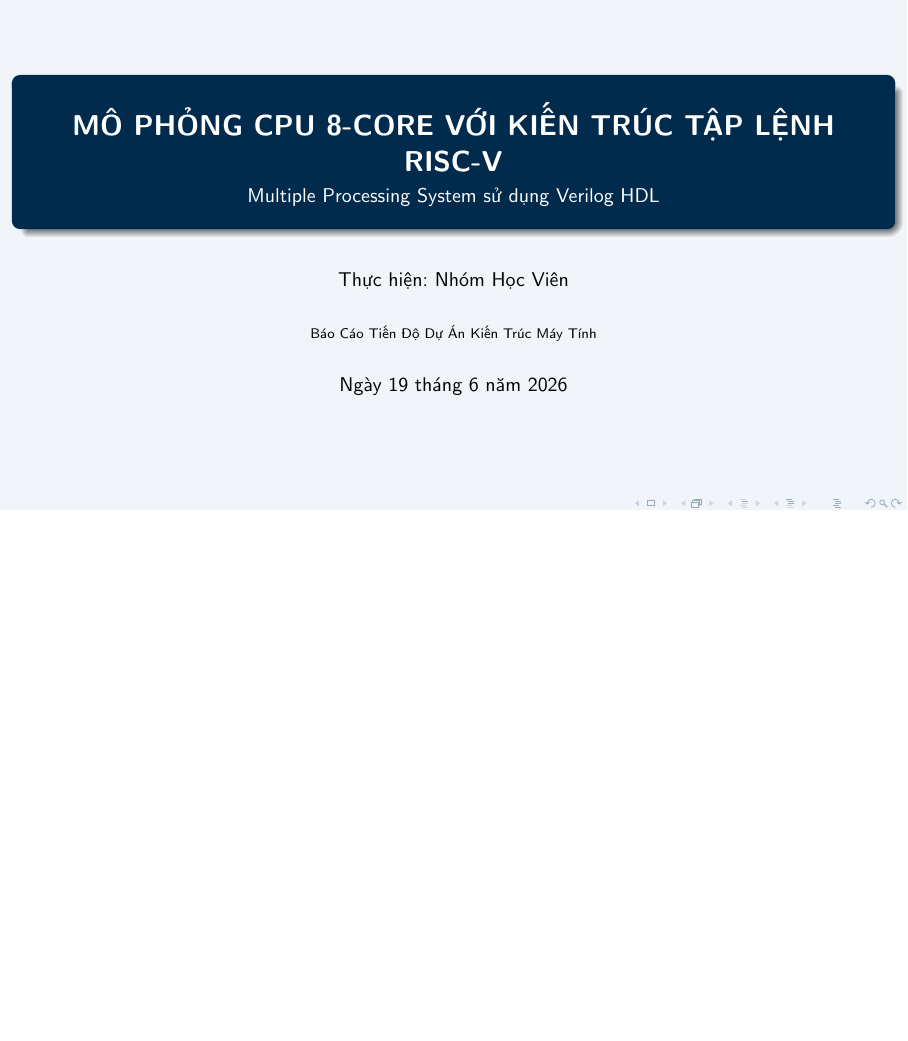
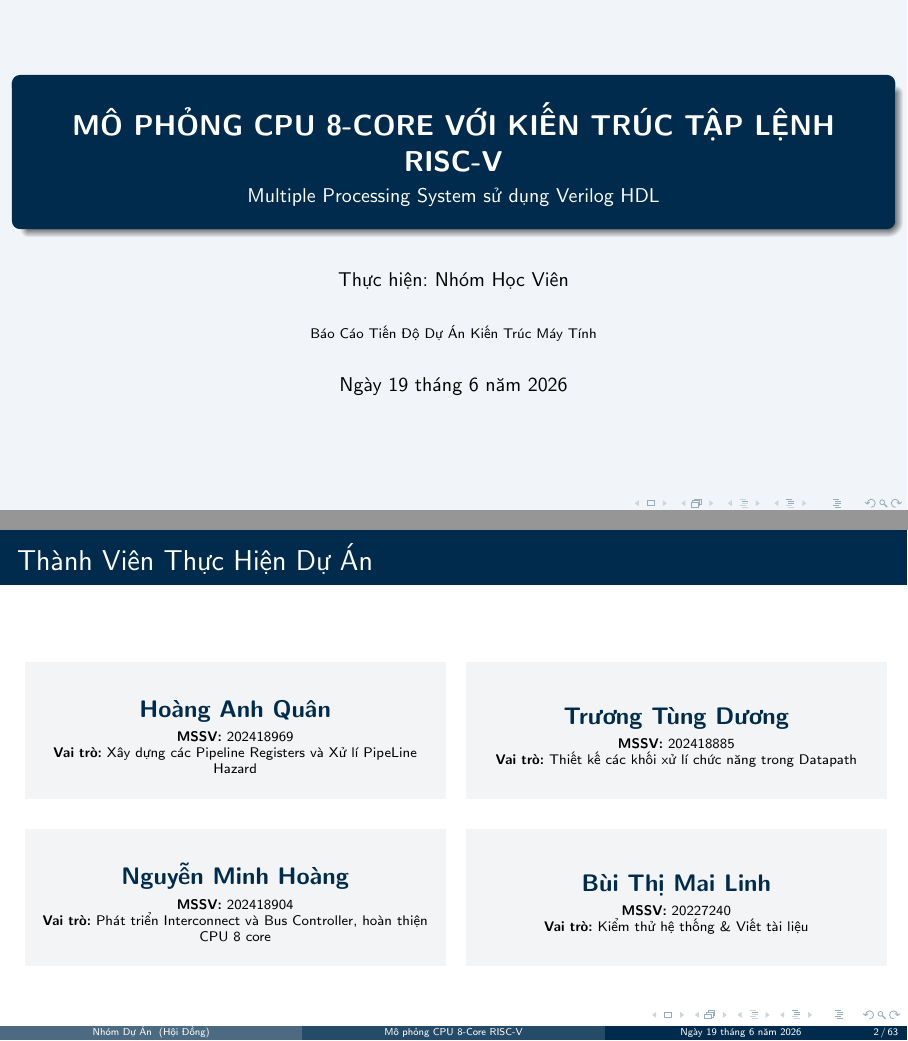
Before and after one commit to quanhoang55/risc_8core_project, LaTeX slides (docs/slide/main.tex): page 1 of 62 before the commit and pages 1 and 2 of 63 after it, the two joined at a grey line, the shorter picture padded with empty space. Compiled offline with pdfLaTeX.

Commit message:
changes to slide 1

```diff
--- a/docs/slide/main.tex
+++ b/docs/slide/main.tex
@@ -81,7 +81,91 @@
 \end{frame}}
 
 % ==========================================
-% SLIDE 2: MỤC LỤC
+% SLIDE 2: THÀNH VIÊN NHÓM
+% ==========================================
+\begin{frame}{Thành Viên Thực Hiện Dự Án}
+  \centering
+  \vspace{0.4cm}
+
+  \begin{columns}[T]
+    \begin{column}{0.48\textwidth}
+      \centering
+      % Card 1: Hoàng Anh Quân
+      \begin{minipage}{\textwidth}
+        \centering
+        \colorbox{DeepBlue!5}{
+          \begin{minipage}[t][2.2cm][c]{0.95\textwidth}
+            \centering
+            \vspace{0.15cm}
+            {\large\bfseries\color{DeepBlue} Hoàng Anh Quân} \\
+            \vspace{0.15cm}
+            \scriptsize
+            \textbf{MSSV:} 202418969 \\
+            \textbf{Vai trò:} Xây dựng các Pipeline Registers và Xử lí PipeLine Hazard
+          \end{minipage}
+        }
+      \end{minipage}
+
+      \vspace{0.5cm}
+
+      % Card 3: Nguyễn Minh Hoàng
+      \begin{minipage}{\textwidth}
+        \centering
+        \colorbox{DeepBlue!5}{
+          \begin{minipage}[t][2.2cm][c]{0.95\textwidth}
+            \centering
+            \vspace{0.15cm}
+            {\large\bfseries\color{DeepBlue} Nguyễn Minh Hoàng} \\
+            \vspace{0.15cm}
+            \scriptsize
+            \textbf{MSSV:} 202418904 \\
+            \textbf{Vai trò:} Phát triển Interconnect và Bus Controller, hoàn thiện CPU 8 core
+          \end{minipage}
+        }
+      \end{minipage}
+    \end{column}
+
+    \begin{column}{0.48\textwidth}
+      \centering
+      % Card 2: Trương Tùng Dương
+      \begin{minipage}{\textwidth}
+        \centering
+        \colorbox{DeepBlue!5}{
+          \begin{minipage}[t][2.2cm][c]{0.95\textwidth}
+            \centering
+            \vspace{0.15cm}
+            {\large\bfseries\color{DeepBlue} Trương Tùng Dương} \\
+            \vspace{0.15cm}
+            \scriptsize
+            \textbf{MSSV:} 202418885 \\
+            \textbf{Vai trò:} Thiết kế các khối xử lí chức năng trong Datapath
+          \end{minipage}
+        }
+      \end{minipage}
+
+      \vspace{0.5cm}
+
+      % Card 4: Bùi Thị Mai Linh
+      \begin{minipage}{\textwidth}
+        \centering
+        \colorbox{DeepBlue!5}{
+          \begin{minipage}[t][2.2cm][c]{0.95\textwidth}
+            \centering
+            \vspace{0.15cm}
+            {\large\bfseries\color{DeepBlue} Bùi Thị Mai Linh} \\
+            \vspace{0.15cm}
+            \scriptsize
+            \textbf{MSSV:} 20227240 \\
+            \textbf{Vai trò:} Kiểm thử hệ thống \& Viết tài liệu
+          \end{minipage}
+        }
+      \end{minipage}
+    \end{column}
+  \end{columns}
+\end{frame}
+
+% ==========================================
+% SLIDE 3: MỤC LỤC
 % ==========================================
 \begin{frame}{Nội Dung Báo Cáo}
   \tableofcontents[subsubsectionstyle=hide]
```
Also changed, not shown: docs/slide/main.pdf, 2 other files.
